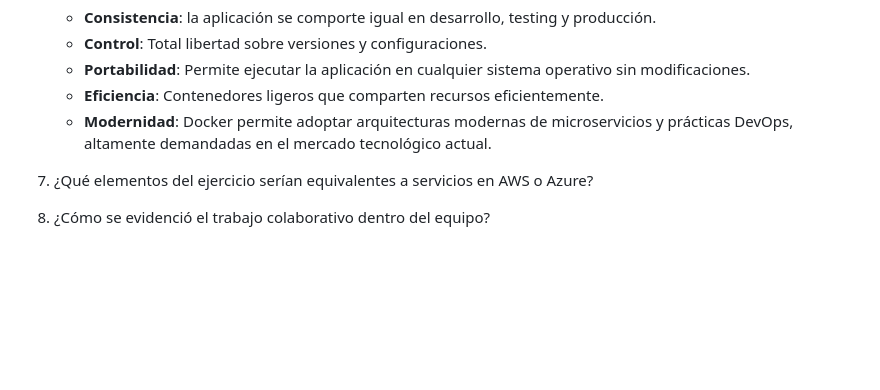
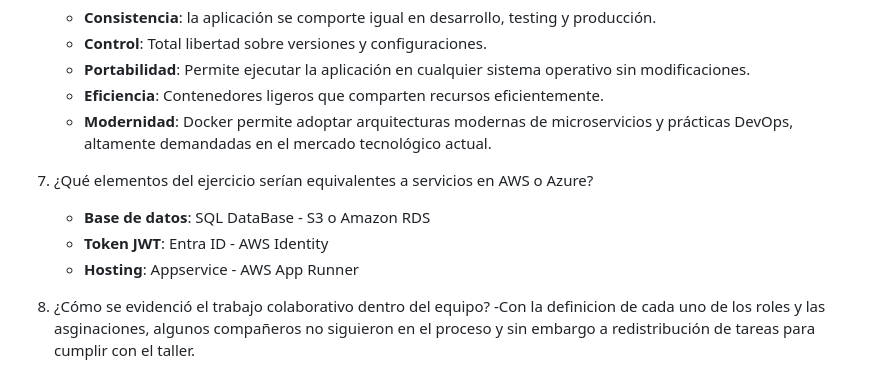
Before and after one commit to camila-cloud-wei/taller-docker-web, a Markdown page: README.md, the part around the change. GitHub-like rendering; blank space fills up the shorter version.

Commit message:
Update README.md
Se agrego respuestas 7 y 8

```diff
--- a/README.md
+++ b/README.md
@@ -105,4 +105,9 @@ datos?
 
 7. ¿Qué elementos del ejercicio serían equivalentes a servicios en AWS o
 Azure?
+    - **Base de datos**: SQL DataBase - S3  o Amazon RDS
+    - **Token JWT**: Entra ID - AWS Identity
+    - **Hosting**: Appservice - AWS App Runner
+
 8. ¿Cómo se evidenció el trabajo colaborativo dentro del equipo?
+    -Con la definicion de cada uno de los roles y las asginaciones, algunos compañeros no siguieron en el proceso y sin embargo a redistribución de tareas para cumplir con el taller.
```
